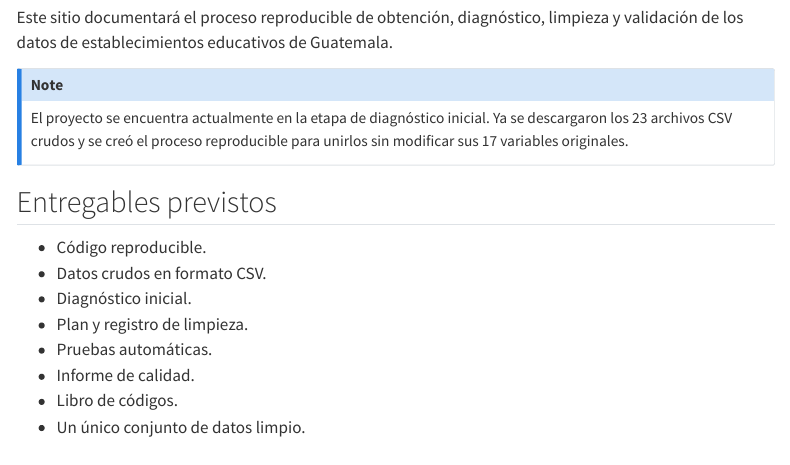
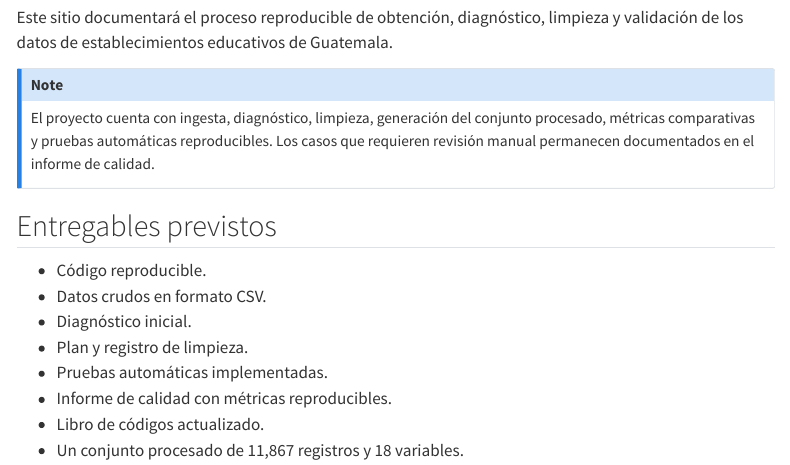
Before and after one commit to Vann06/Proyecto-1-Data-Science, a Quarto document (index.qmd): the page in a window 1100 px wide, from 180 px down. Rendered offline with R 4.5, knitr and Pandoc in place of Quarto, with nearby package versions; menus at the side of the page are left out.

Commit message:
docs(project): update validation and delivery status

```diff
--- a/index.qmd
+++ b/index.qmd
@@ -9,9 +9,9 @@ Este sitio documentará el proceso reproducible de obtención, diagnóstico,
 limpieza y validación de los datos de establecimientos educativos de Guatemala.
 
 ::: {.callout-note}
-El proyecto se encuentra actualmente en la etapa de diagnóstico inicial.
-Ya se descargaron los 23 archivos CSV crudos y se creó el proceso reproducible
-para unirlos sin modificar sus 17 variables originales.
+El proyecto cuenta con ingesta, diagnóstico, limpieza, generación del conjunto
+procesado, métricas comparativas y pruebas automáticas reproducibles. Los casos
+que requieren revisión manual permanecen documentados en el informe de calidad.
 :::
 
 ## Entregables previstos
@@ -20,7 +20,7 @@ para unirlos sin modificar sus 17 variables originales.
 - Datos crudos en formato CSV.
 - Diagnóstico inicial.
 - Plan y registro de limpieza.
-- Pruebas automáticas.
-- Informe de calidad.
-- Libro de códigos.
-- Un único conjunto de datos limpio.
+- Pruebas automáticas implementadas.
+- Informe de calidad con métricas reproducibles.
+- Libro de códigos actualizado.
+- Un conjunto procesado de 11,867 registros y 18 variables.
```
Also changed, not shown: README.md, docs/informe_calidad.md, docs/revision_cumplimiento.md.
